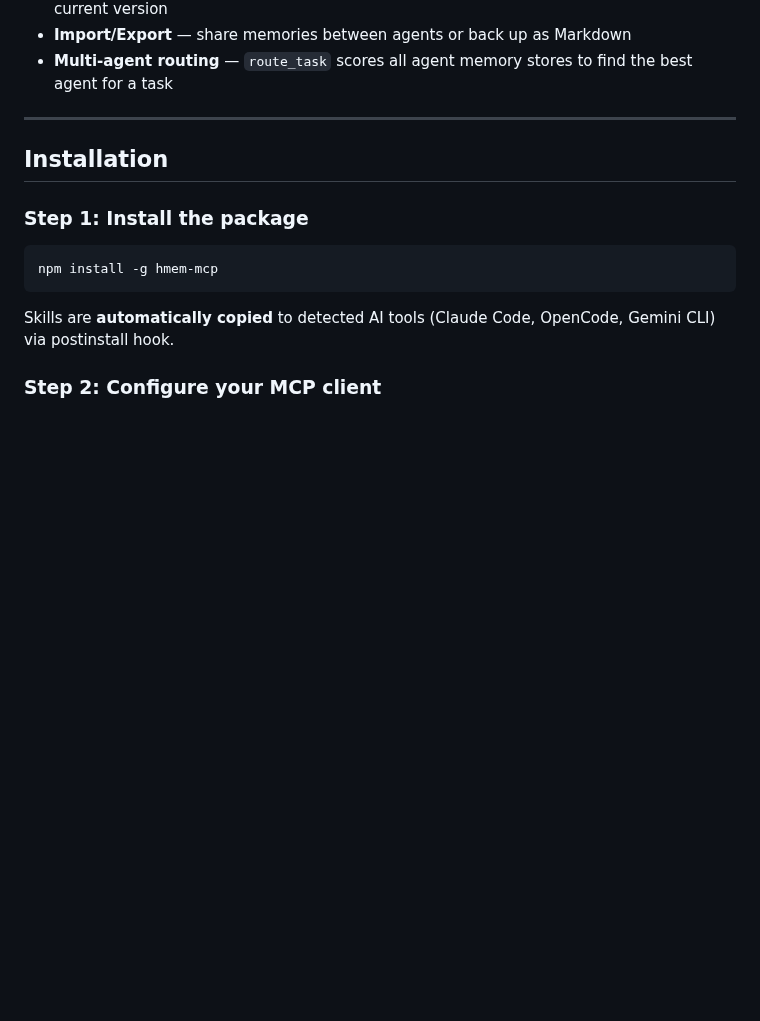
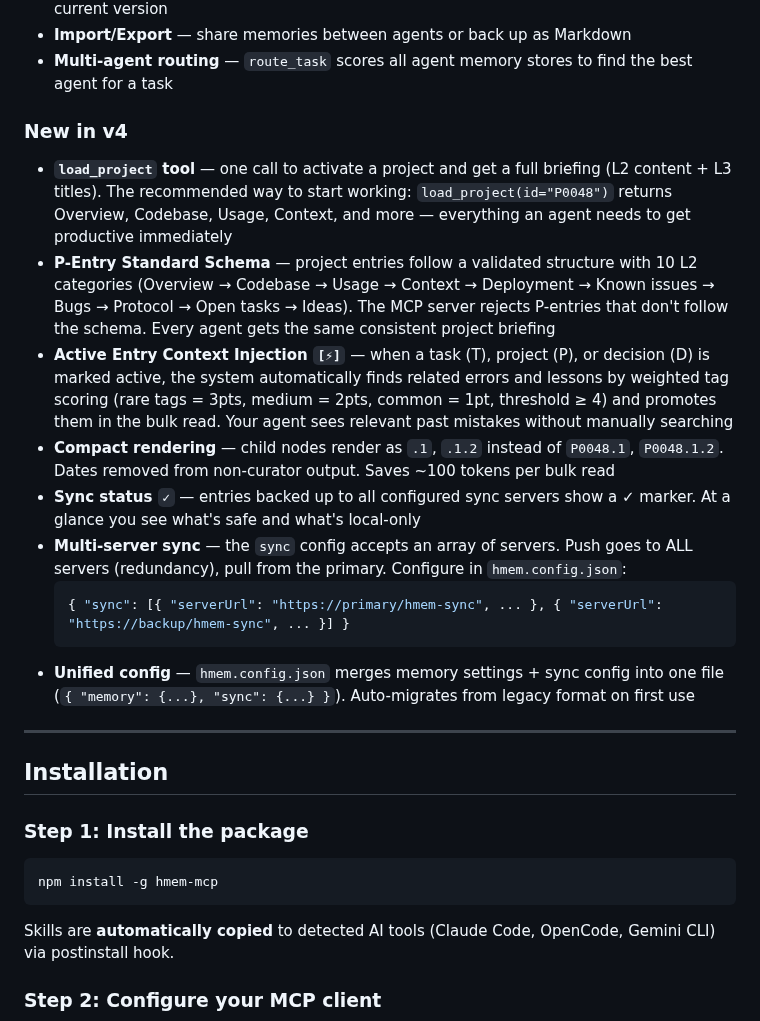
Before and after one commit to Bumblebiber/hmem, a Markdown page: README.md, the part around the change. Drawn GitHub-style; blank space fills up the shorter version.

Commit message:
docs: add v4 features to README — load_project, schema, context injection
Co-Authored-By: Claude Opus 4.6 (1M context) <noreply@anthropic.com>

````diff
--- a/README.md
+++ b/README.md
@@ -68,6 +68,19 @@ At session start, the agent loads Level 1 summaries — one line per memory. Whe
 - **Obsolete chains** — mark entries wrong with `[✓ID]` correction reference; auto-follows to current version
 - **Import/Export** — share memories between agents or back up as Markdown
 - **Multi-agent routing** — `route_task` scores all agent memory stores to find the best agent for a task
+
+### New in v4
+
+- **`load_project` tool** — one call to activate a project and get a full briefing (L2 content + L3 titles). The recommended way to start working: `load_project(id="P0048")` returns Overview, Codebase, Usage, Context, and more — everything an agent needs to get productive immediately
+- **P-Entry Standard Schema** — project entries follow a validated structure with 10 L2 categories (Overview → Codebase → Usage → Context → Deployment → Known issues → Bugs → Protocol → Open tasks → Ideas). The MCP server rejects P-entries that don't follow the schema. Every agent gets the same consistent project briefing
+- **Active Entry Context Injection `[⚡]`** — when a task (T), project (P), or decision (D) is marked active, the system automatically finds related errors and lessons by weighted tag scoring (rare tags = 3pts, medium = 2pts, common = 1pt, threshold ≥ 4) and promotes them in the bulk read. Your agent sees relevant past mistakes without manually searching
+- **Compact rendering** — child nodes render as `.1`, `.1.2` instead of `P0048.1`, `P0048.1.2`. Dates removed from non-curator output. Saves ~100 tokens per bulk read
+- **Sync status `✓`** — entries backed up to all configured sync servers show a ✓ marker. At a glance you see what's safe and what's local-only
+- **Multi-server sync** — the `sync` config accepts an array of servers. Push goes to ALL servers (redundancy), pull from the primary. Configure in `hmem.config.json`:
+  ```json
+  { "sync": [{ "serverUrl": "https://primary/hmem-sync", ... }, { "serverUrl": "https://backup/hmem-sync", ... }] }
+  ```
+- **Unified config** — `hmem.config.json` merges memory settings + sync config into one file (`{ "memory": {...}, "sync": {...} }`). Auto-migrates from legacy format on first use
 
 ---
 
````
